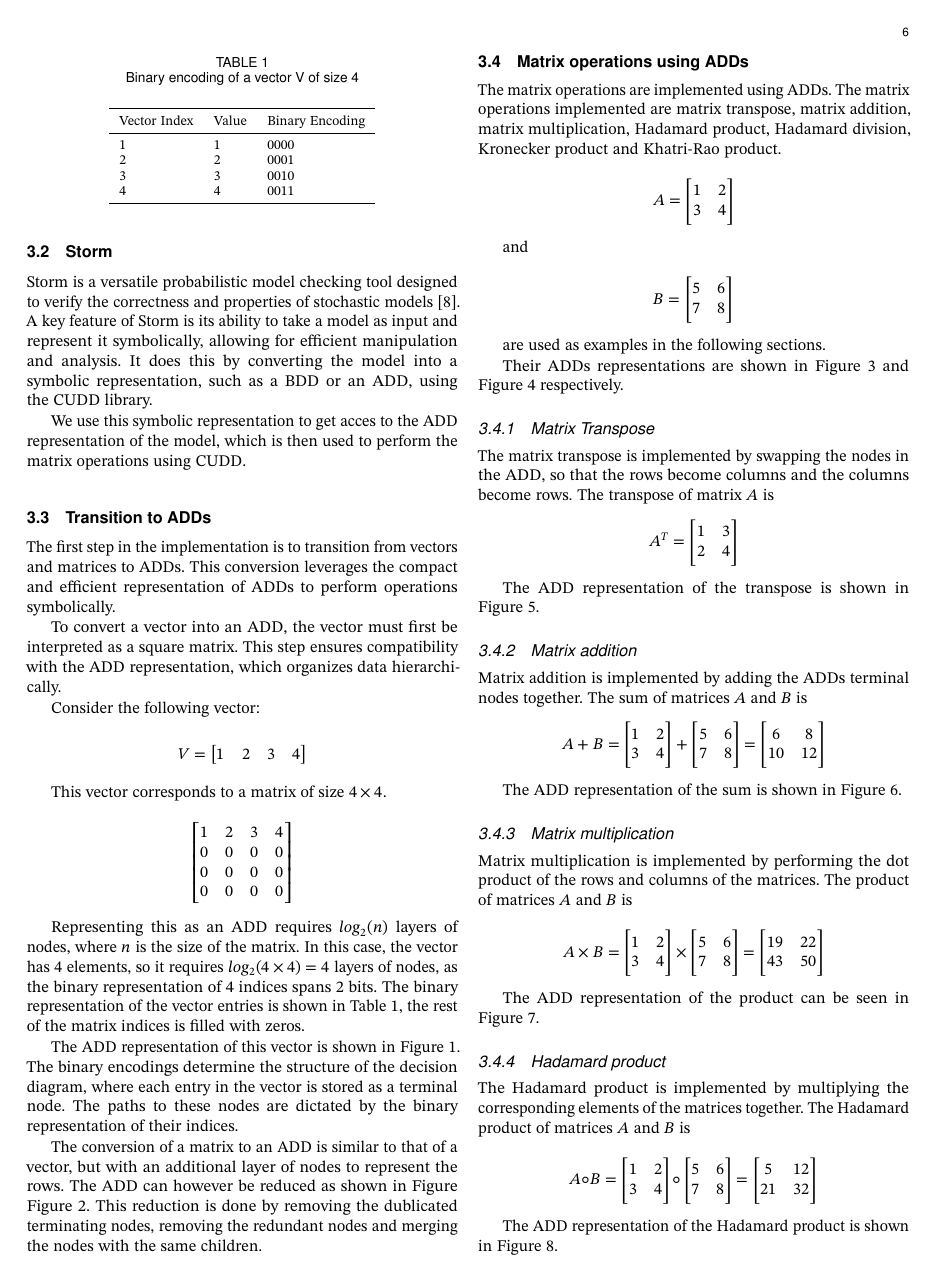
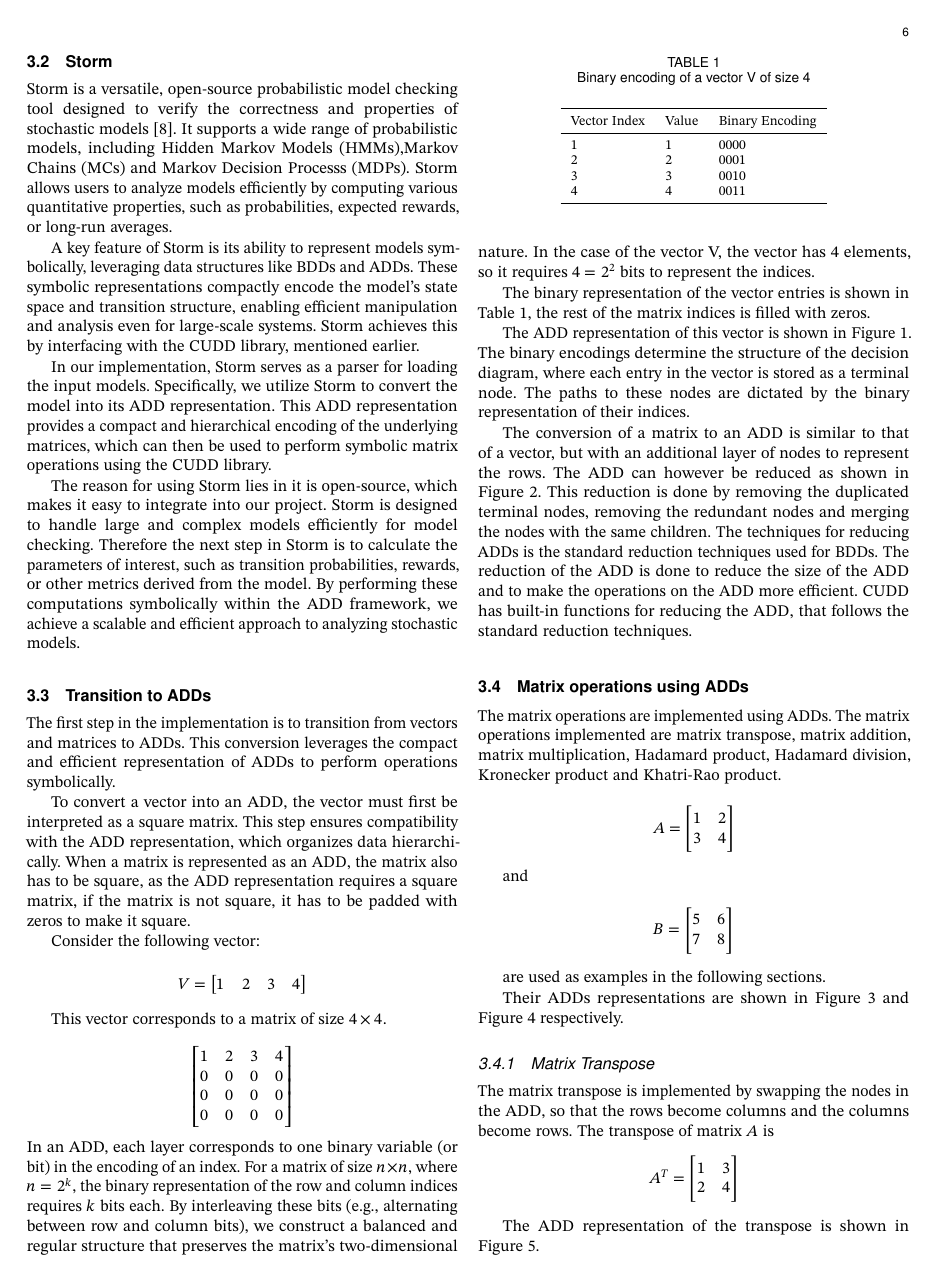
Before and after one commit to AAU-Dat/P9-BW-ADD, a LaTeX paper (report/src/main.tex, which reads report/src/sections/03-implementation.tex): page 6 of 18 before the commit and page 6 of 19 after it. Compiled offline with pdfLaTeX; a LaTeX package or settings file that is missing is left out.

Commit message:
rewrote the first half of implementation

```diff
--- a/report/src/sections/03-implementation.tex
+++ b/report/src/sections/03-implementation.tex
@@ -12,11 +12,14 @@ Its optimized algorithms and efficient memory management allow us to handle larg
 The CUDD library is implemented in C, ensuring high-performance execution, but it also ensures it can be used in C++ programs.
 
 \subsection{Storm}\label{subsec:storm}
-Storm is a versatile probabilistic model checking tool designed to verify the correctness and properties of stochastic models~\cite{hensel2021probabilistic}.
-A key feature of Storm is its ability to take a model as input and represent it symbolically, allowing for efficient manipulation and analysis.
-It does this by converting the model into a symbolic representation, such as a \gls{bdd} or an \gls{add}, using the CUDD library.
+Storm is a versatile, open-source probabilistic model checking tool designed to verify the correctness and properties of stochastic models~\cite{hensel2021probabilistic}. It supports a wide range of probabilistic models, including \glspl{hmm},\glspl{mc} and \glspl{mdp}. Storm allows users to analyze models efficiently by computing various quantitative properties, such as probabilities, expected rewards, or long-run averages.
 
-We use this symbolic representation to get acces to the \gls{add} representation of the model, which is then used to perform the matrix operations using CUDD\@.
+A key feature of Storm is its ability to represent models symbolically, leveraging data structures like \glspl{bdd} and \glspl{add}. These symbolic representations compactly encode the model's state space and transition structure, enabling efficient manipulation and analysis even for large-scale systems. Storm achieves this by interfacing with the CUDD library, mentioned earlier.
+
+In our implementation, Storm serves as a parser for loading the input models. Specifically, we utilize Storm to convert the model into its \gls{add} representation. This \gls{add} representation provides a compact and hierarchical encoding of the underlying matrices, which can then be used to perform symbolic matrix operations using the CUDD library.
+
+The reason for using Storm lies in it is open-source, which makes it easy to integrate into our project. Storm is designed to handle large and complex models efficiently for model checking.
+Therefore the next step in Storm is to calculate the parameters of interest, such as transition probabilities, rewards, or other metrics derived from the model. By performing these computations symbolically within the ADD framework, we achieve a scalable and efficient approach to analyzing stochastic models.
 
 \subsection{Transition to ADDs}\label{subsec:transition-to-adds}
 The first step in the implementation is to transition from vectors and matrices to \glspl{add}.
@@ -24,6 +27,7 @@ This conversion leverages the compact and efficient representation of \glspl{add
 
 To convert a vector into an \gls{add}, the vector must first be interpreted as a square matrix.
 This step ensures compatibility with the \gls{add} representation, which organizes data hierarchically.
+When a matrix is represented as an \gls{add}, the matrix also has to be square, as the \gls{add} representation requires a square matrix, if the matrix is not square, it has to be padded with zeros to make it square.
 
 Consider the following vector:
 
@@ -44,9 +48,11 @@ This vector corresponds to a matrix of size $4 \times 4$.
         0 & 0 & 0 & 0 \\
     \end{bmatrix}
 \]
+In an ADD, each layer corresponds to one binary variable (or bit) in the encoding of an index.
+For a matrix of size $n \times n$, where $n = 2^k$, the binary representation of the row and column indices requires $k$ bits each.
+By interleaving these bits (e.g., alternating between row and column bits), we construct a balanced and regular structure that preserves the matrix's two-dimensional nature.
+In the case of the vector V, the vector has 4 elements, so it requires $4 = 2^2$ bits to represent the indices.
 
-Representing this as an \gls{add} requires $log_2(n)$ layers of nodes, where $n$ is the size of the matrix.
-In this case, the vector has 4 elements, so it requires $log_2(4 \times 4) = 4$ layers of nodes, as the binary representation of 4 indices spans 2 bits.
 The binary representation of the vector entries is shown in \autoref{tab:vector}, the rest of the matrix indices is filled with zeros.
 
 \begin{table}
@@ -77,8 +83,11 @@ The paths to these nodes are dictated by the binary representation of their indi
 \end{figure*}
 
 The conversion of a matrix to an \gls{add} is similar to that of a vector, but with an additional layer of nodes to represent the rows.
-The \gls{add} can however be reduced as shown in Figure \autoref{fig:add_reduced}.
-This reduction is done by removing the dublicated terminating nodes, removing the redundant nodes and merging the nodes with the same children.
+The \gls{add} can however be reduced as shown in \autoref{fig:add_reduced}.
+This reduction is done by removing the duplicated terminal nodes, removing the redundant nodes and merging the nodes with the same children.
+The techniques for reducing \glspl{add} is the standard reduction techniques used for \glspl{bdd}.
+The reduction of the \gls{add} is done to reduce the size of the \gls{add} and to make the operations on the \gls{add} more efficient.
+CUDD has built-in functions for reducing the \gls{add}, that follows the standard reduction techniques.
 
 \begin{figure}
     \centering
```
Also changed, not shown: report/src/figures/vector_add_example_reduced.tex (+4 -2 lines).
